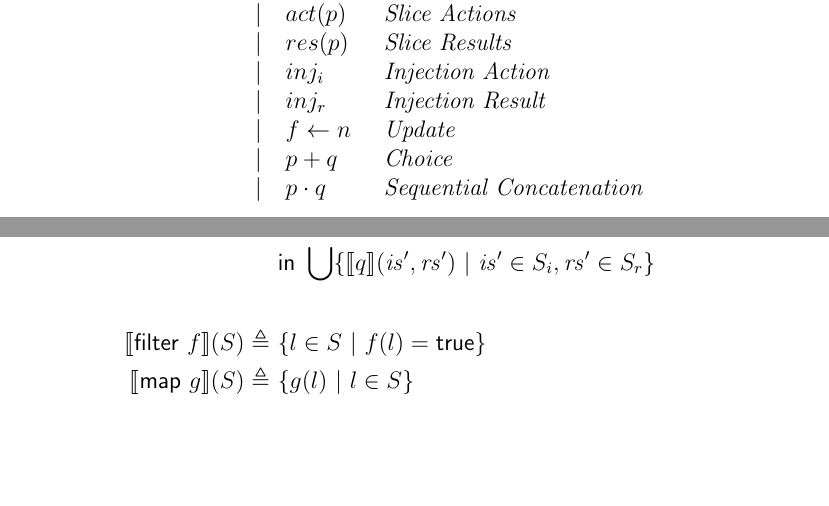
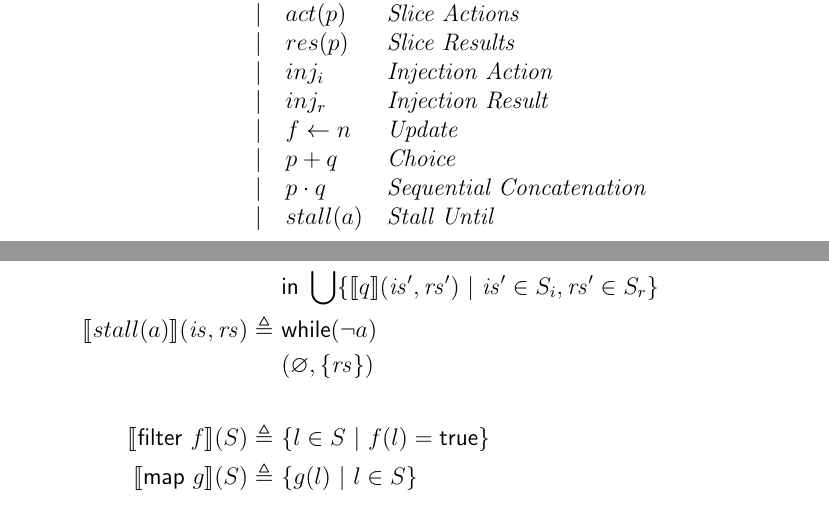
Before and after one commit to seftonsg/Garuda-2.0, a LaTeX document (Language/Language.tex): two parts of pages 1 and 2 of 5, joined at a grey line, cut so that both start at the same text, the shorter picture padded with empty space. Compiled offline with pdfLaTeX.

```diff
--- a/Language/Language.tex
+++ b/Language/Language.tex
@@ -59,7 +59,8 @@
                     &       & $\mid$ & $inj_{r}$          & \textit{Injection Result} \\
                     &       & $\mid$ & $f \leftarrow n$   & \textit{Update}   \\
                     &       & $\mid$ & $p + q$            & \textit{Choice}   \\
-                    &       & $\mid$ & $p \cdot q$        & \textit{Sequential Concatenation}
+                    &       & $\mid$ & $p \cdot q$        & \textit{Sequential Concatenation} \\
+                    &       & $\mid$ & $stall(a)$         & \textit{Stall Until}
     \end{tabular}\\
 %%%%%%%%%%%%%%%%%%%%%%%%
 %%% END OF SECTION 1 %%%
@@ -159,4 +160,4 @@
         \interp { p \cdot q }(\mathit{is}, \mathit{rs})
             \triangleq\ &
             \mathsf{let}\ (S_i, S_r) = \interp{p}(is, rs)\\
-            &\mathsf{in}\ \bigcup \{\interp{q}(\mathit{is}',\mathit{rs}')\ |\ \mathit{is}'\in S_i, \mathit{rs'}\in S_r\}
+            &\mathsf{in}\ \bigcup \{\interp{q}(\mathit{is}',\mathit{rs}')\ |\ \mathit{is}'\in S_i, \mathit{rs'}\in S_r\}\\
```
Also changed, not shown: Language/Language.tex (9 more changed lines).
